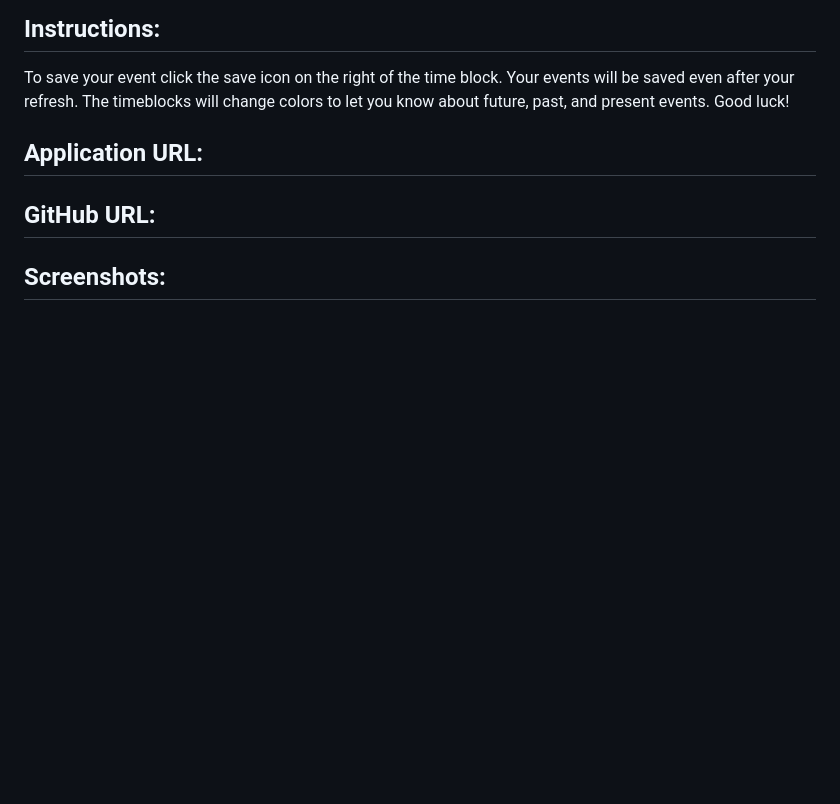
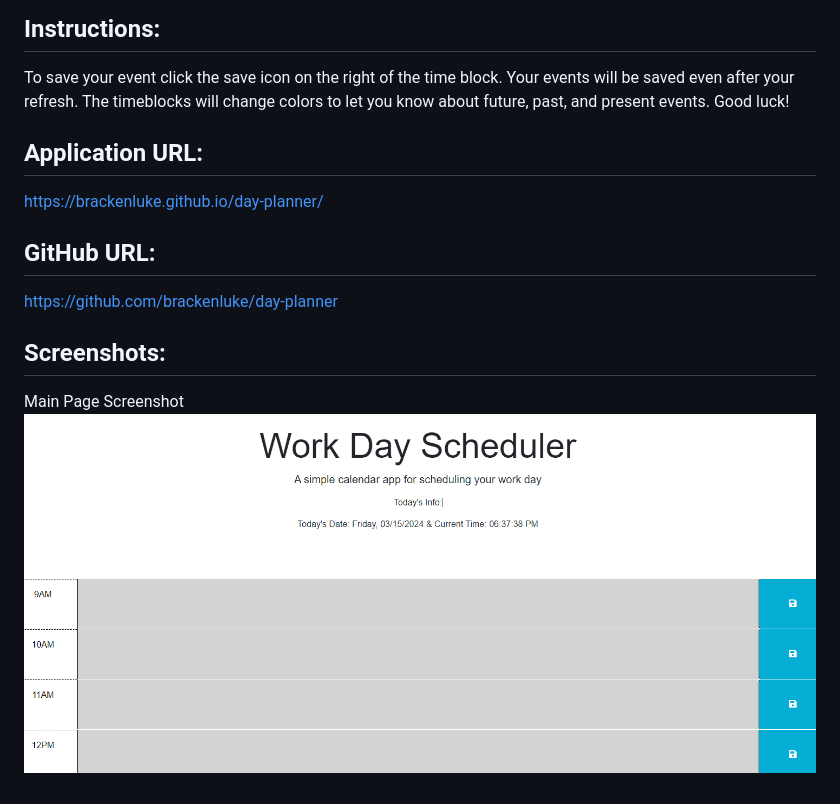
Before and after one commit to brackenluke/day-planner, a Markdown page: README.md, the part around the change. GitHub-like rendering; pictures changed too: develop/images/README-screenshot.png (added); blank space fills up the shorter version.

Commit message:
Updated/finalized README file. Added main page screenshot.

```diff
--- a/README.md
+++ b/README.md
@@ -6,7 +6,8 @@ Application using HTML, CSS, and JavaScript. Main use for the application is to
 To save your event click the save icon on the right of the time block. Your events will be saved even after your refresh. The timeblocks will change colors to let you know about future, past, and present events. Good luck!
 
 ## Application URL:
-
+https://brackenluke.github.io/day-planner/
 ## GitHub URL:
-
+https://github.com/brackenluke/day-planner
 ## Screenshots:
+Main Page Screenshot ![Webpage Screenshot showing main Page, 9 Hour Blocks with a save button, and Current Time/Date](./develop/images/README-screenshot.png "Main Screenshot")
```
